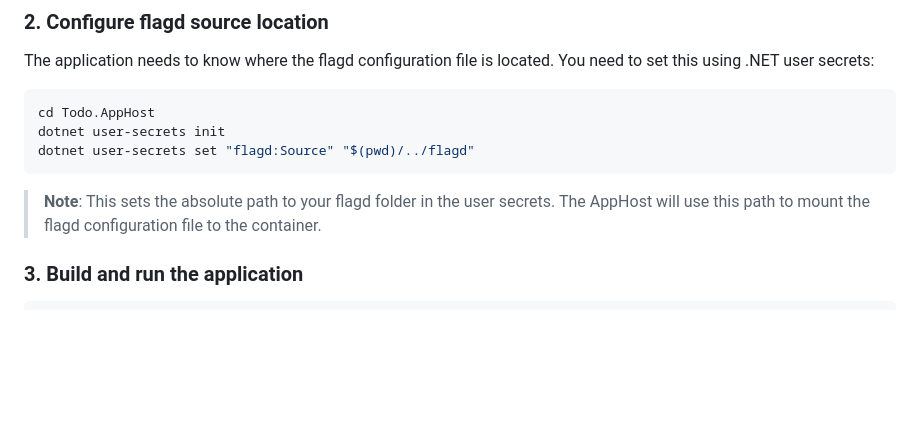
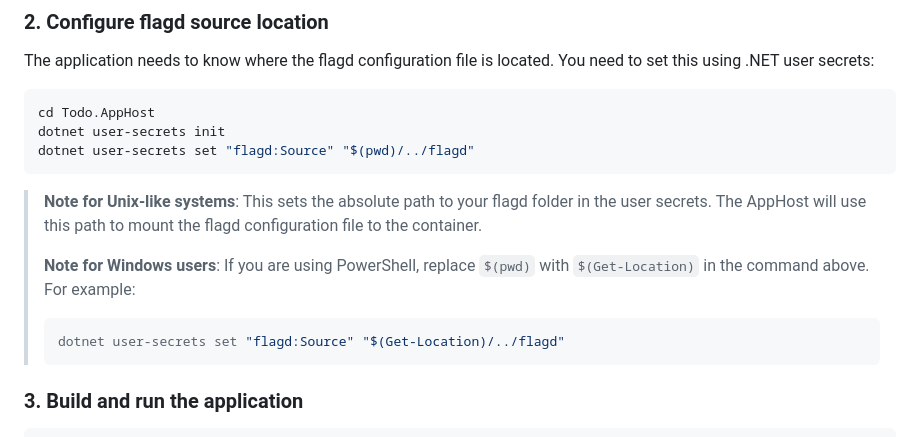
Before and after one commit to askpt/openfeature-aspire-welcome, a Markdown page: README.md, the part around the change. Rendered like a GitHub page; blank space fills up the shorter version.

Commit message:
Update README.md
Co-authored-by: Copilot <175728472+Copilot@users.noreply.github.com>

````diff
--- a/README.md
+++ b/README.md
@@ -44,7 +44,13 @@ dotnet user-secrets init
 dotnet user-secrets set "flagd:Source" "$(pwd)/../flagd"
 ```
 
-> **Note**: This sets the absolute path to your flagd folder in the user secrets. The AppHost will use this path to mount the flagd configuration file to the container.
+> **Note for Unix-like systems**: This sets the absolute path to your flagd folder in the user secrets. The AppHost will use this path to mount the flagd configuration file to the container.
+>
+> **Note for Windows users**: If you are using PowerShell, replace `$(pwd)` with `$(Get-Location)` in the command above. For example:
+>
+> ```powershell
+> dotnet user-secrets set "flagd:Source" "$(Get-Location)/../flagd"
+> ```
 
 ### 3. Build and run the application
 
````
